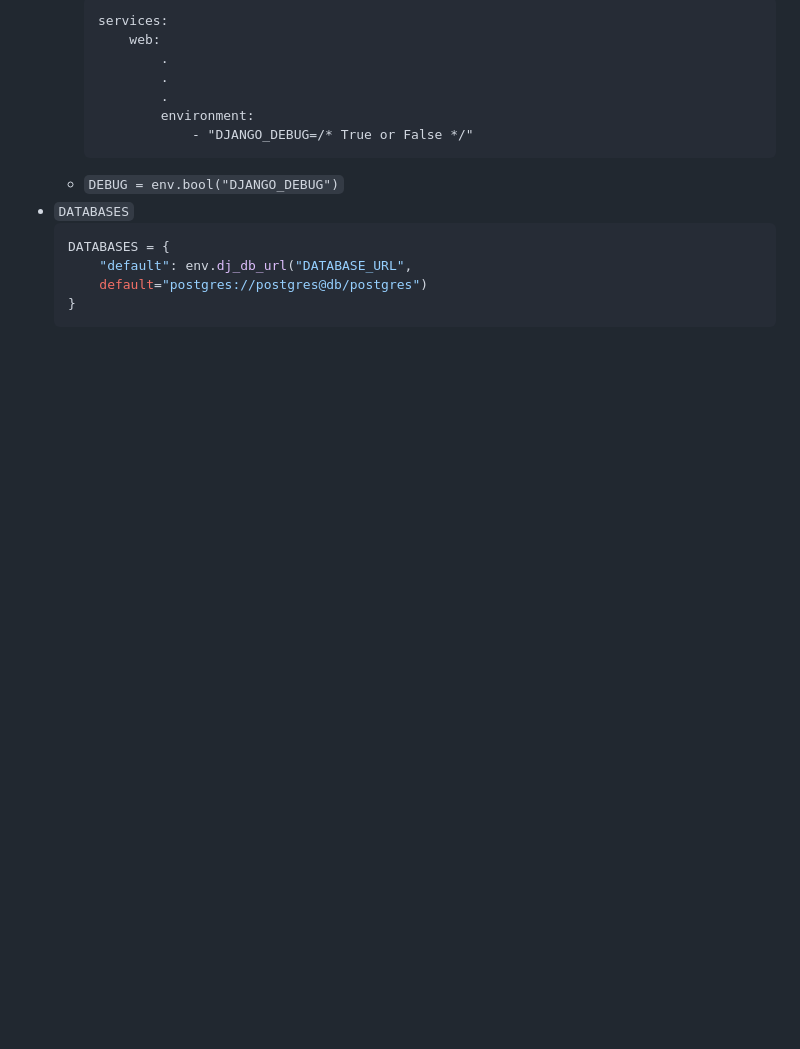
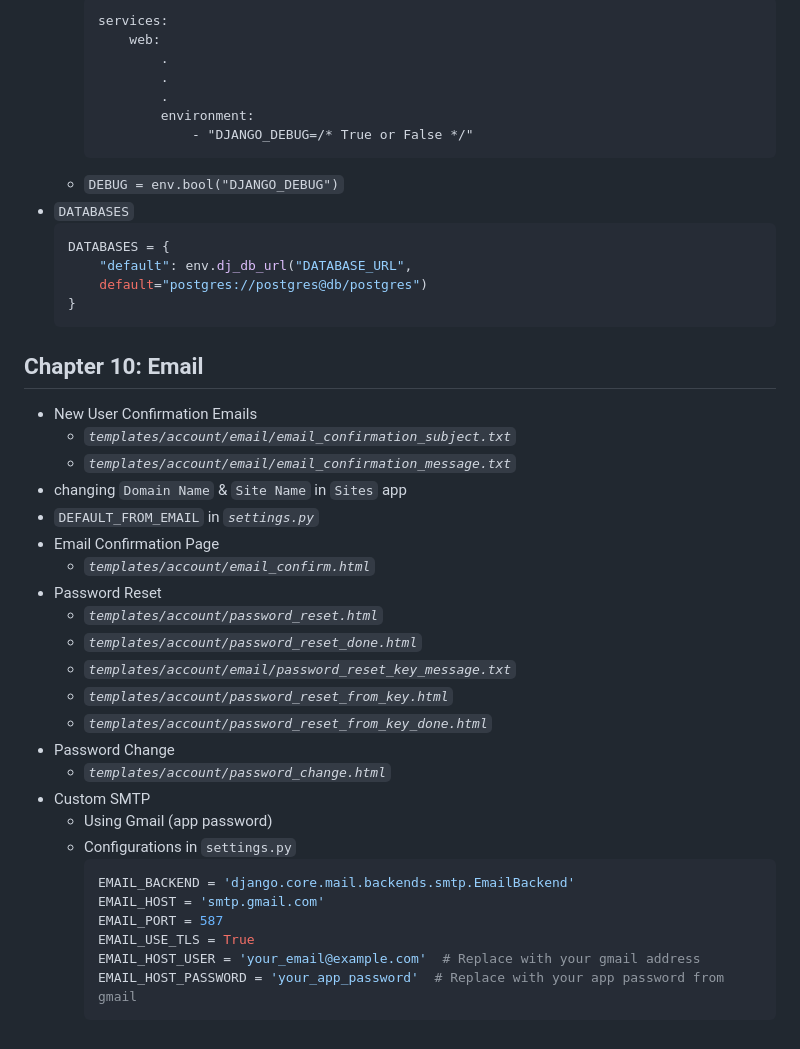
Before and after one commit to Shreehar-KE/book-django-for-professionals, a Markdown page: Notes.md, the part around the change. Drawn GitHub-style; blank space fills up the shorter version.

Commit message:
update Notes for Chapter-10

````diff
--- a/Notes.md
+++ b/Notes.md
@@ -179,3 +179,31 @@
         default="postgres://postgres@db/postgres")
     }
     ```
+
+## Chapter 10: Email
+- New User Confirmation Emails
+    - *`templates/account/email/email_confirmation_subject.txt`*
+    - *`templates/account/email/email_confirmation_message.txt`*
+- changing `Domain Name` & `Site Name` in `Sites` app
+- `DEFAULT_FROM_EMAIL` in *`settings.py`*
+- Email Confirmation Page
+  - *`templates/account/email_confirm.html`*
+- Password Reset
+  - *`templates/account/password_reset.html`*
+  - *`templates/account/password_reset_done.html`*
+  - *`templates/account/email/password_reset_key_message.txt`*
+  - *`templates/account/password_reset_from_key.html`*
+  - *`templates/account/password_reset_from_key_done.html`*
+- Password Change
+  - *`templates/account/password_change.html`*
+- Custom SMTP
+  - Using Gmail (app password)
+  - Configurations in `settings.py`
+    ```py
+    EMAIL_BACKEND = 'django.core.mail.backends.smtp.EmailBackend'
+    EMAIL_HOST = 'smtp.gmail.com'
+    EMAIL_PORT = 587
+    EMAIL_USE_TLS = True
+    EMAIL_HOST_USER = 'your_email@example.com'  # Replace with your gmail address
+    EMAIL_HOST_PASSWORD = 'your_app_password'  # Replace with your app password from gmail
+    ```
````
